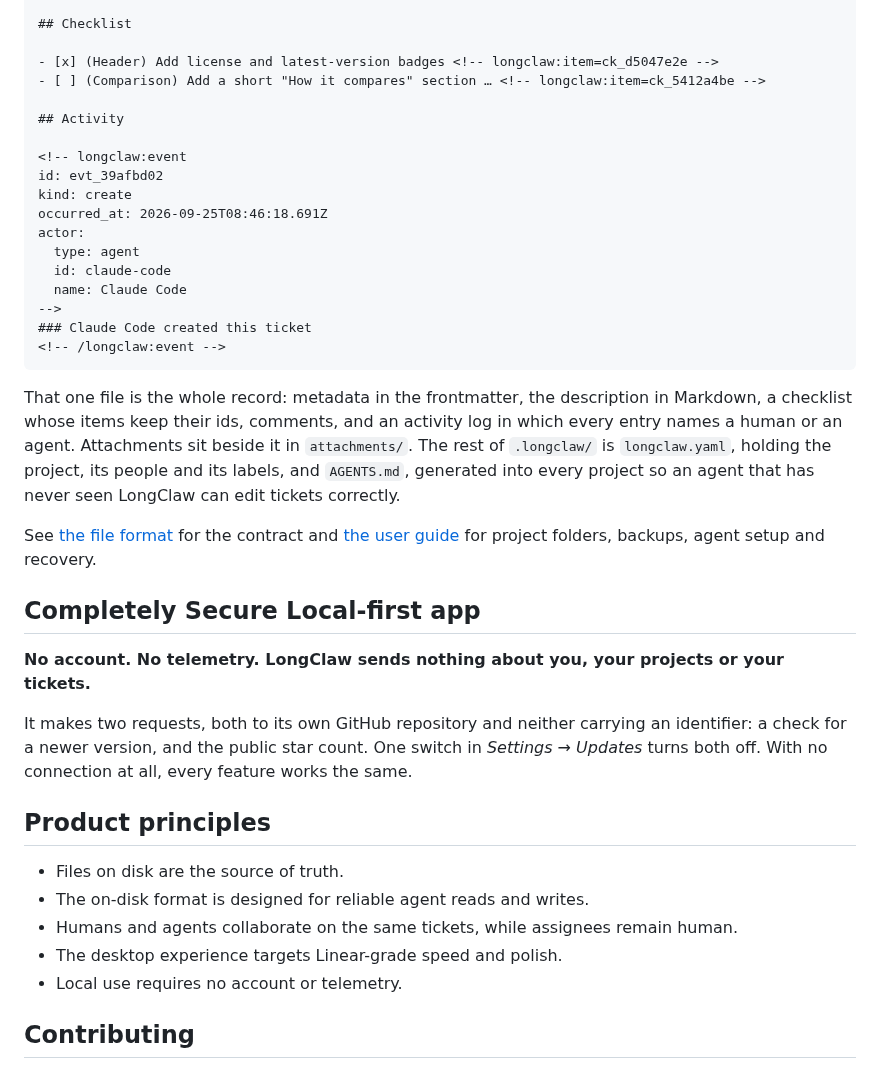
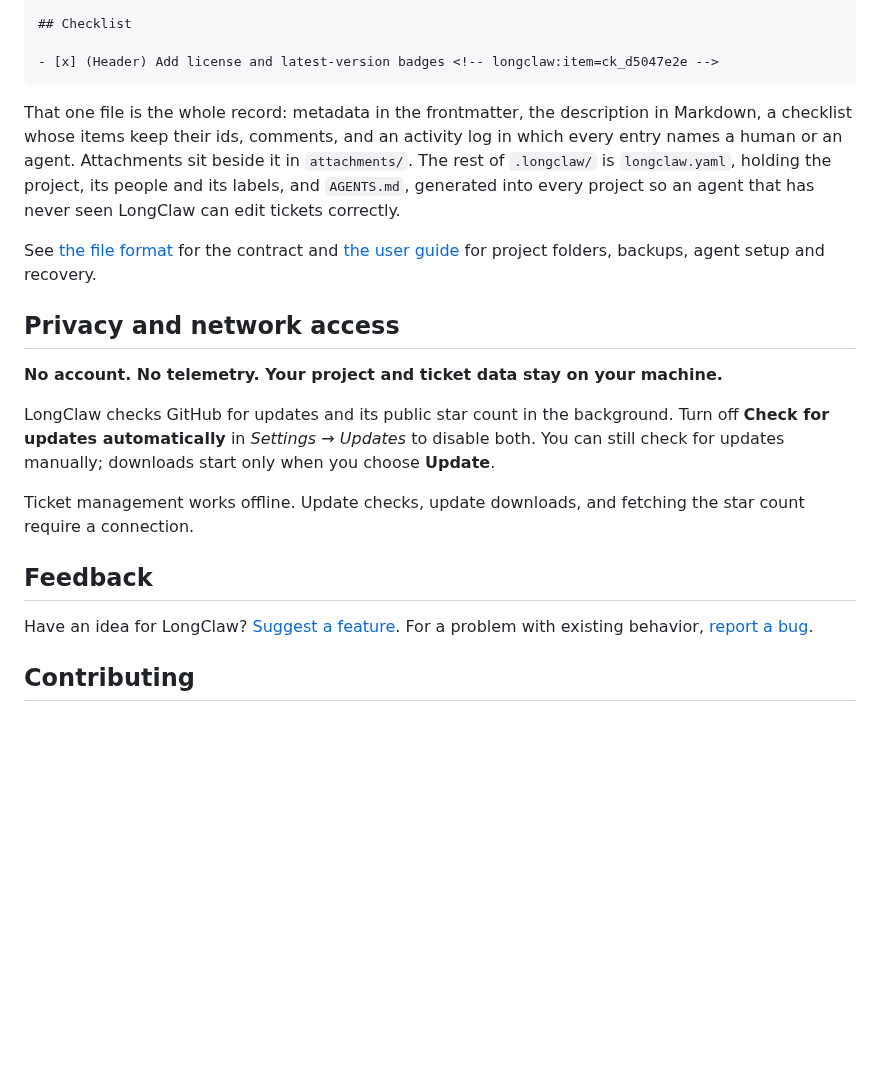
Before and after one commit to sachinjain024/longclaw, a Markdown page: README.md, the part around one of its changes. GitHub-like rendering; blank space fills up the shorter version.

````diff
--- a/README.md
+++ b/README.md
@@ -190,21 +133,6 @@ it has drifted from what the project is now. …
 ## Checklist
 
 - [x] (Header) Add license and latest-version badges <!-- longclaw:item=ck_d5047e2e -->
-- [ ] (Comparison) Add a short "How it compares" section … <!-- longclaw:item=ck_5412a4be -->
-
-## Activity
-
-<!-- longclaw:event
-id: evt_39afbd02
-kind: create
-occurred_at: 2026-09-25T08:46:18.691Z
-actor:
-  type: agent
-  id: claude-code
-  name: Claude Code
--->
-### Claude Code created this ticket
-<!-- /longclaw:event -->
 ```
 
 That one file is the whole record: metadata in the frontmatter, the description
@@ -218,23 +146,22 @@ See [the file format](docs/file_format.md) for the contract and
 [the user guide](docs/user-guide.md) for project folders, backups, agent setup
 and recovery.
 
-## Completely Secure Local-first app
+## Privacy and network access
 
-**No account. No telemetry. LongClaw sends nothing about you, your projects or
-your tickets.**
+**No account. No telemetry. Your project and ticket data stay on your machine.**
 
-It makes two requests, both to its own GitHub repository and neither carrying
-an identifier: a check for a newer version, and the public star count. One
-switch in *Settings → Updates* turns both off. With no connection at all, every
-feature works the same.
+LongClaw checks GitHub for updates and its public star count in the background.
+Turn off **Check for updates automatically** in *Settings → Updates* to disable
+both. You can still check for updates manually; downloads start only when you
+choose **Update**.
 
-## Product principles
+Ticket management works offline. Update checks, update downloads, and fetching
+the star count require a connection.
 
-- Files on disk are the source of truth.
-- The on-disk format is designed for reliable agent reads and writes.
-- Humans and agents collaborate on the same tickets, while assignees remain human.
-- The desktop experience targets Linear-grade speed and polish.
-- Local use requires no account or telemetry.
+## Feedback
+
+Have an idea for LongClaw? [Suggest a feature](https://github.com/sachinjain024/longclaw/issues/new?template=feature_request.yml).
+For a problem with existing behavior, [report a bug](https://github.com/sachinjain024/longclaw/issues/new?template=bug_report.yml).
 
 ## Contributing
 
````
Also changed, not shown: other parts of README.md (+40 -97 lines), examples/agent-context/AGENTS.md (+2 -1 lines), assets/readme/hero.png, 5 other files.
